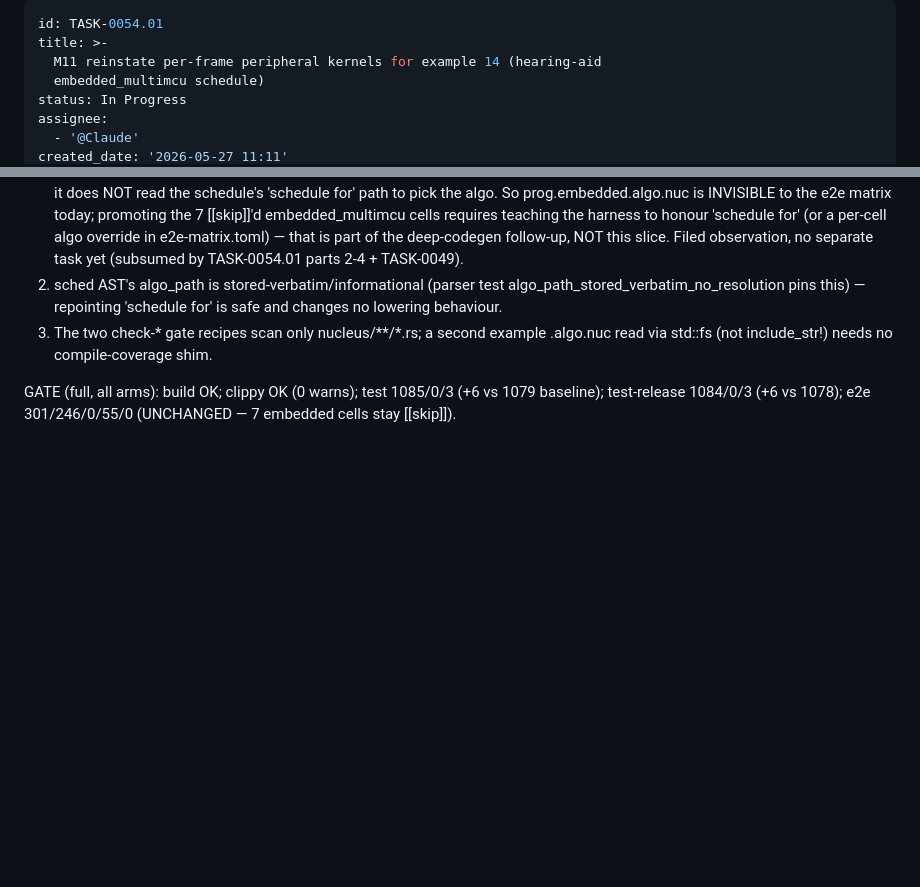
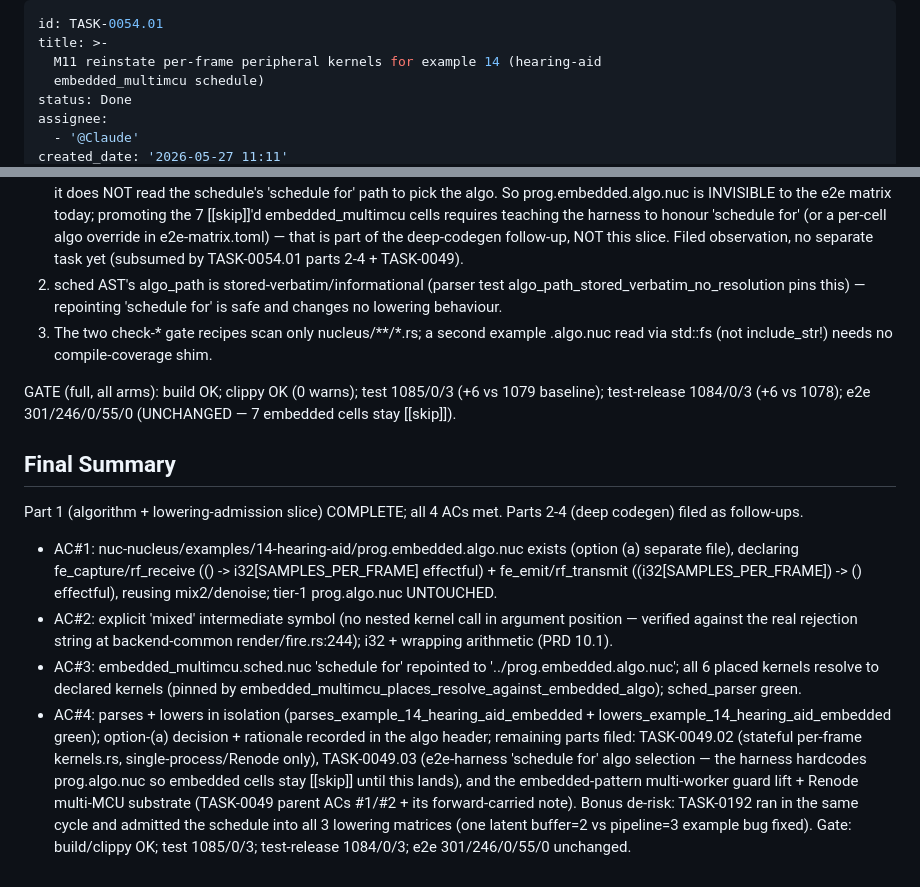
Before and after one commit to eisbaw/nucleus-rs, a Markdown page: backlog/tasks/task-0054.01 - M11-reinstate-per-frame-peripheral-kernels-for-example-14-hearing-aid-embedded_multimcu-schedule.md, 2 parts joined by grey strips. GitHub-like rendering; blank space fills up the shorter version.

```diff
--- a/backlog/tasks/task-0054.01 - M11-reinstate-per-frame-peripheral-kernels-for-example-14-hearing-aid-embedded_multimcu-schedule.md
+++ b/backlog/tasks/task-0054.01 - M11-reinstate-per-frame-peripheral-kernels-for-example-14-hearing-aid-embedded_multimcu-schedule.md
@@ -3,7 +3,7 @@ id: TASK-0054.01
 title: >-
   M11 reinstate per-frame peripheral kernels for example 14 (hearing-aid
   embedded_multimcu schedule)
-status: In Progress
+status: Done
 assignee:
   - '@Claude'
 created_date: '2026-05-27 11:11'
@@ -73,3 +73,14 @@ GOTCHAS / forward-carried from TASK-0054.01:
 
 GATE (full, all arms): build OK; clippy OK (0 warns); test 1085/0/3 (+6 vs 1079 baseline); test-release 1084/0/3 (+6 vs 1078); e2e 301/246/0/55/0 (UNCHANGED — 7 embedded cells stay [[skip]]).
 <!-- SECTION:NOTES:END -->
+
+## Final Summary
+
+<!-- SECTION:FINAL_SUMMARY:BEGIN -->
+Part 1 (algorithm + lowering-admission slice) COMPLETE; all 4 ACs met. Parts 2-4 (deep codegen) filed as follow-ups.
+- AC#1: nuc-nucleus/examples/14-hearing-aid/prog.embedded.algo.nuc exists (option (a) separate file), declaring fe_capture/rf_receive (() -> i32[SAMPLES_PER_FRAME] effectful) + fe_emit/rf_transmit ((i32[SAMPLES_PER_FRAME]) -> () effectful), reusing mix2/denoise; tier-1 prog.algo.nuc UNTOUCHED.
+- AC#2: explicit 'mixed' intermediate symbol (no nested kernel call in argument position — verified against the real rejection string at backend-common render/fire.rs:244); i32 + wrapping arithmetic (PRD 10.1).
+- AC#3: embedded_multimcu.sched.nuc 'schedule for' repointed to '../prog.embedded.algo.nuc'; all 6 placed kernels resolve to declared kernels (pinned by embedded_multimcu_places_resolve_against_embedded_algo); sched_parser green.
+- AC#4: parses + lowers in isolation (parses_example_14_hearing_aid_embedded + lowers_example_14_hearing_aid_embedded green); option-(a) decision + rationale recorded in the algo header; remaining parts filed: TASK-0049.02 (stateful per-frame kernels.rs, single-process/Renode only), TASK-0049.03 (e2e-harness 'schedule for' algo selection — the harness hardcodes prog.algo.nuc so embedded cells stay [[skip]] until this lands), and the embedded-pattern multi-worker guard lift + Renode multi-MCU substrate (TASK-0049 parent ACs #1/#2 + its forward-carried note).
+Bonus de-risk: TASK-0192 ran in the same cycle and admitted the schedule into all 3 lowering matrices (one latent buffer=2 vs pipeline=3 example bug fixed). Gate: build/clippy OK; test 1085/0/3; test-release 1084/0/3; e2e 301/246/0/55/0 unchanged.
+<!-- SECTION:FINAL_SUMMARY:END -->
```
Also changed, not shown: other parts of backlog/tasks/task-0054.01 - M11-reinstate-per-frame-peripheral-kernels-for-example-14-hearing-aid-embedded_multimcu-schedule.md (+5 -5 lines), backlog/tasks/task-0049.02 - M11-deep-codegen-stateful-per-frame-kernels.rs-for-example-14-embedded-single-process-Renode-ONLY.md (added, +22 -0 lines), backlog/tasks/task-0049.03 - M11-deep-codegen-e2e-harness-must-honour-schedule-for-per-cell-algo-selection-so-embedded_multimcu-can-drive-prog.embedded.algo.nuc.md (added, +22 -0 lines).
